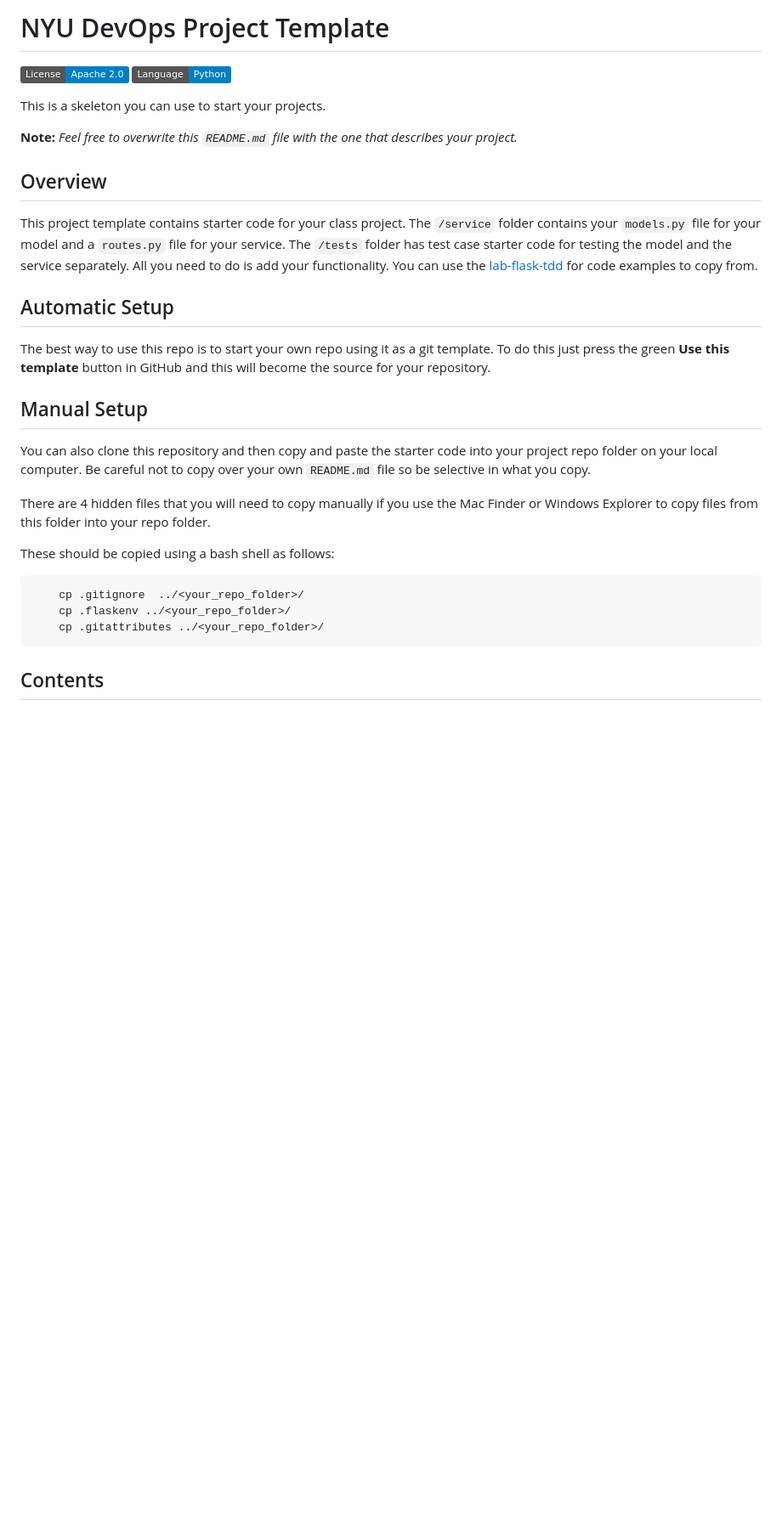
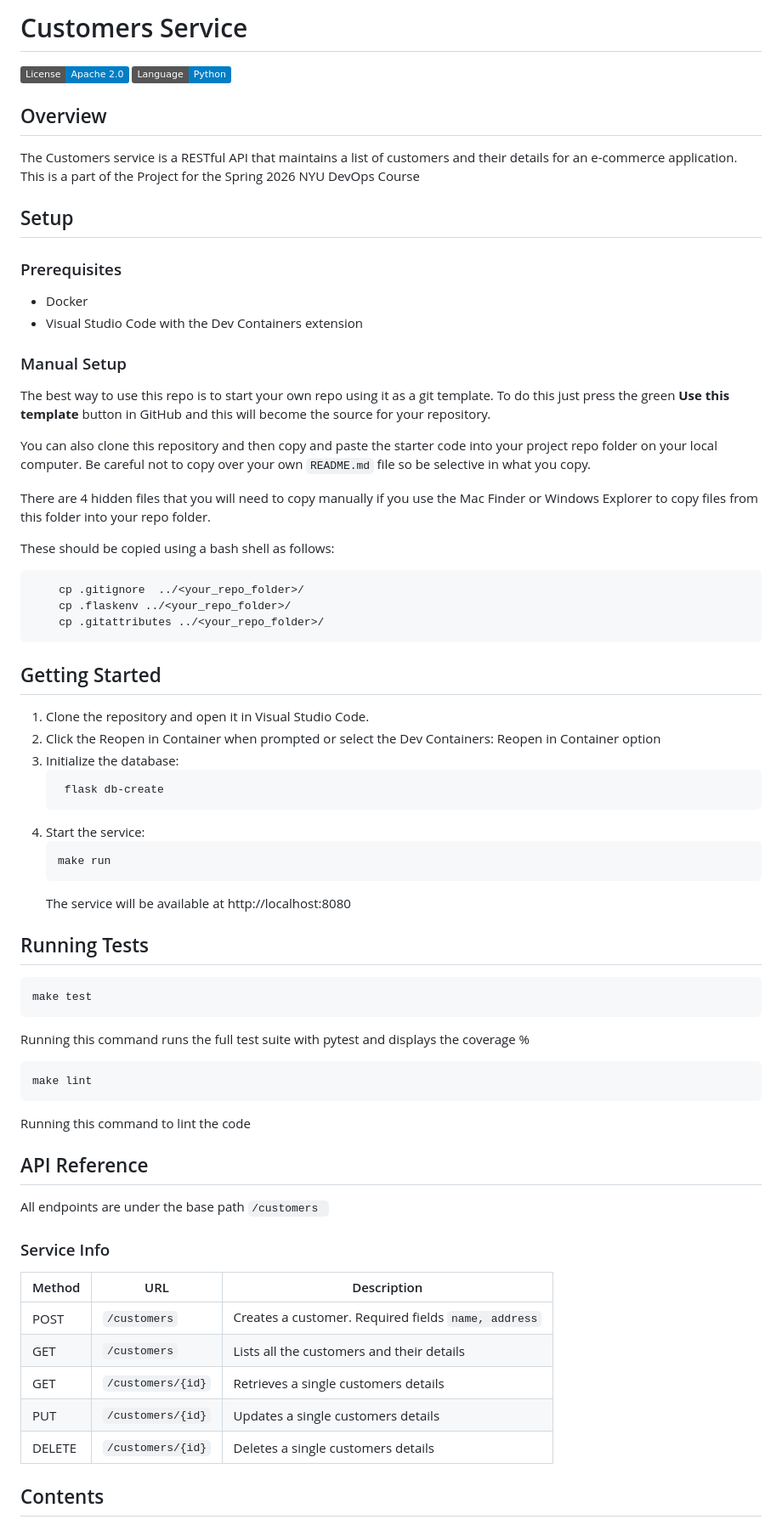
Before and after one commit to CSCI-GA-2820-SP26-003/customers, a Markdown page: README.md, the part around one of its changes. Shown at 85% size. Rendered like a GitHub page; badges without logos; blank space fills up the shorter version.

Commit message:
Updated the README.md
Updated the README to contain some details about the restful API

````diff
--- a/README.md
+++ b/README.md
@@ -1,21 +1,21 @@
-# NYU DevOps Project Template
+# Customers Service
 
 [![License](https://img.shields.io/badge/License-Apache_2.0-blue.svg)](https://opensource.org/licenses/Apache-2.0)
 [![Python](https://img.shields.io/badge/Language-Python-blue.svg)](https://python.org/)
 
-This is a skeleton you can use to start your projects.
-
-**Note:** _Feel free to overwrite this `README.md` file with the one that describes your project._
-
 ## Overview
 
-This project template contains starter code for your class project. The `/service` folder contains your `models.py` file for your model and a `routes.py` file for your service. The `/tests` folder has test case starter code for testing the model and the service separately. All you need to do is add your functionality. You can use the [lab-flask-tdd](https://github.com/nyu-devops/lab-flask-tdd) for code examples to copy from.
+The Customers service is a RESTful API that maintains a list of customers and their details for an e-commerce application. This is a part of the Project for the Spring 2026 NYU DevOps Course
 
-## Automatic Setup
+## Setup
+
+### Prerequisites
+- Docker
+- Visual Studio Code with the Dev Containers extension
+
+### Manual Setup
 
 The best way to use this repo is to start your own repo using it as a git template. To do this just press the green **Use this template** button in GitHub and this will become the source for your repository.
-
-## Manual Setup
 
 You can also clone this repository and then copy and paste the starter code into your project repo folder on your local computer. Be careful not to copy over your own `README.md` file so be selective in what you copy.
 
@@ -28,6 +28,43 @@ These should be copied using a bash shell as follows:
     cp .flaskenv ../<your_repo_folder>/
     cp .gitattributes ../<your_repo_folder>/
 ```
+
+## Getting Started
+1. Clone the repository and open it in Visual Studio Code.
+2. Click the Reopen in Container when prompted or select the Dev Containers: Reopen in Container option
+3. Initialize the database:
+   ```shell
+    flask db-create
+   ```
+4. Start the service:
+   ```shell
+   make run
+   ```
+   The service will be available at http://localhost:8080
+
+## Running Tests
+```shell
+make test
+```
+Running this command runs the full test suite with pytest and displays the coverage %
+
+```shell
+make lint
+```
+Running this command to lint the code
+
+## API Reference
+All endpoints are under the base path ```/customers ```
+
+### Service Info
+
+| Method | URL | Description |
+|---|---|---|
+| POST | ```/customers``` | Creates a customer. Required fields ```name, address``` |
+| GET | ```/customers``` | Lists all the customers and their details |
+| GET | ```/customers/{id}``` | Retrieves a single customers details |
+| PUT | ```/customers/{id}``` | Updates a single customers details |
+| DELETE | ```/customers/{id}``` | Deletes a single customers details |
 
 ## Contents
 
````
Also changed, not shown: other parts of README.md (+2 -0 lines).
